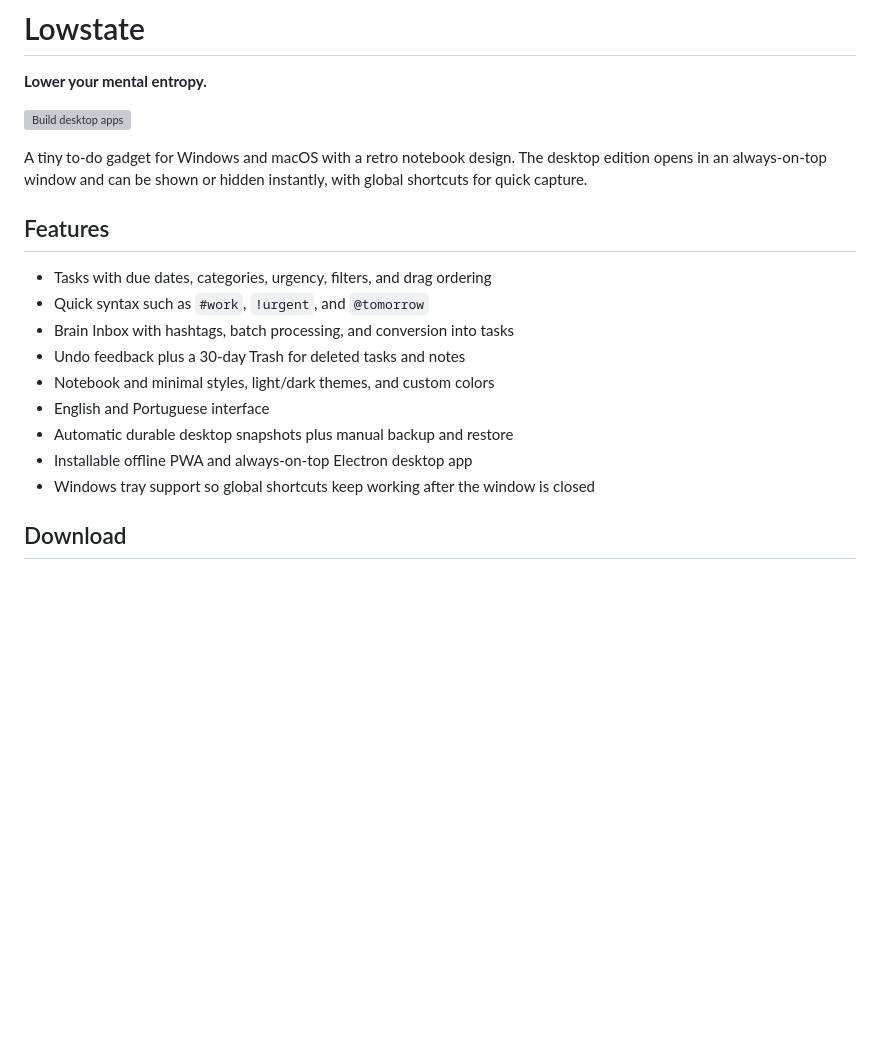
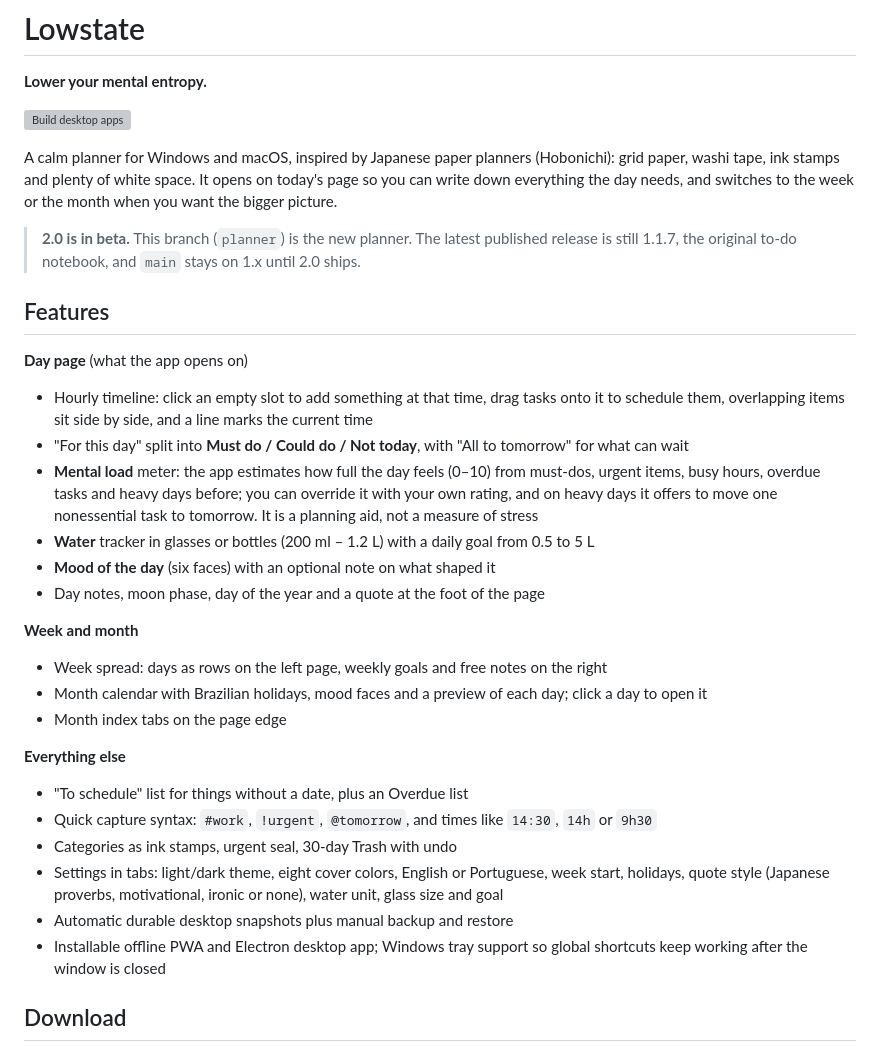
Before and after one commit to giupessota/lowstate, a Markdown page: README.md, the part around one of its changes. Rendered like a GitHub page; blank space fills up the shorter version; grey boxes are pictures that could not be loaded.

```diff
--- a/README.md
+++ b/README.md
@@ -4,21 +4,54 @@
 
 [![Build desktop apps](https://github.com/giupessota/lowstate/actions/workflows/build-desktop.yml/badge.svg)](https://github.com/giupessota/lowstate/actions/workflows/build-desktop.yml)
 
-A tiny to-do gadget for Windows and macOS with a retro notebook design. The
-desktop edition opens in an always-on-top window and can be shown or hidden
-instantly, with global shortcuts for quick capture.
+A calm planner for Windows and macOS, inspired by Japanese paper planners
+(Hobonichi): grid paper, washi tape, ink stamps and plenty of white space. It
+opens on today's page so you can write down everything the day needs, and
+switches to the week or the month when you want the bigger picture.
+
+> **2.0 is in beta.** This branch (`planner`) is the new planner. The latest
+> published release is still 1.1.7, the original to-do notebook, and `main`
+> stays on 1.x until 2.0 ships.
 
 ## Features
 
-- Tasks with due dates, categories, urgency, filters, and drag ordering
-- Quick syntax such as `#work`, `!urgent`, and `@tomorrow`
-- Brain Inbox with hashtags, batch processing, and conversion into tasks
-- Undo feedback plus a 30-day Trash for deleted tasks and notes
-- Notebook and minimal styles, light/dark themes, and custom colors
-- English and Portuguese interface
+**Day page** (what the app opens on)
+
+- Hourly timeline: click an empty slot to add something at that time, drag
+  tasks onto it to schedule them, overlapping items sit side by side, and a
+  line marks the current time
+- "For this day" split into **Must do / Could do / Not today**, with "All to
+  tomorrow" for what can wait
+- **Mental load** meter: the app estimates how full the day feels (0–10) from
+  must-dos, urgent items, busy hours, overdue tasks and heavy days before;
+  you can override it with your own rating, and on heavy days it offers to
+  move one nonessential task to tomorrow. It is a planning aid, not a
+  measure of stress
+- **Water** tracker in glasses or bottles (200 ml – 1.2 L) with a daily goal
+  from 0.5 to 5 L
+- **Mood of the day** (six faces) with an optional note on what shaped it
+- Day notes, moon phase, day of the year and a quote at the foot of the page
+
+**Week and month**
+
+- Week spread: days as rows on the left page, weekly goals and free notes on
+  the right
+- Month calendar with Brazilian holidays, mood faces and a preview of each
+  day; click a day to open it
+- Month index tabs on the page edge
+
+**Everything else**
+
+- "To schedule" list for things without a date, plus an Overdue list
+- Quick capture syntax: `#work`, `!urgent`, `@tomorrow`, and times like
+  `14:30`, `14h` or `9h30`
+- Categories as ink stamps, urgent seal, 30-day Trash with undo
+- Settings in tabs: light/dark theme, eight cover colors, English or
+  Portuguese, week start, holidays, quote style (Japanese proverbs,
+  motivational, ironic or none), water unit, glass size and goal
 - Automatic durable desktop snapshots plus manual backup and restore
-- Installable offline PWA and always-on-top Electron desktop app
-- Windows tray support so global shortcuts keep working after the window is closed
+- Installable offline PWA and Electron desktop app; Windows tray support so
+  global shortcuts keep working after the window is closed
 
 ## Download
 
```
Also changed, not shown: other parts of README.md (+28 -11 lines).
